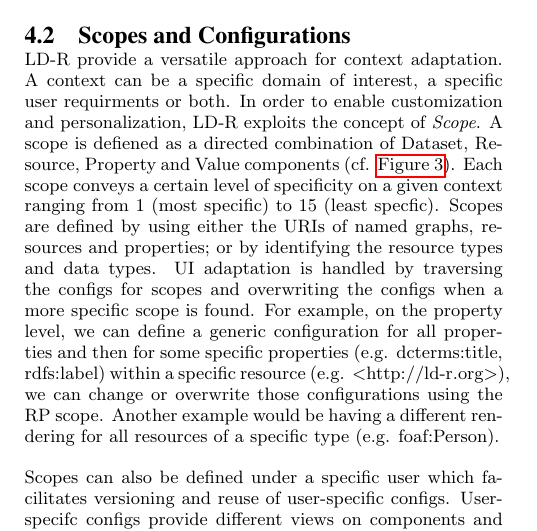
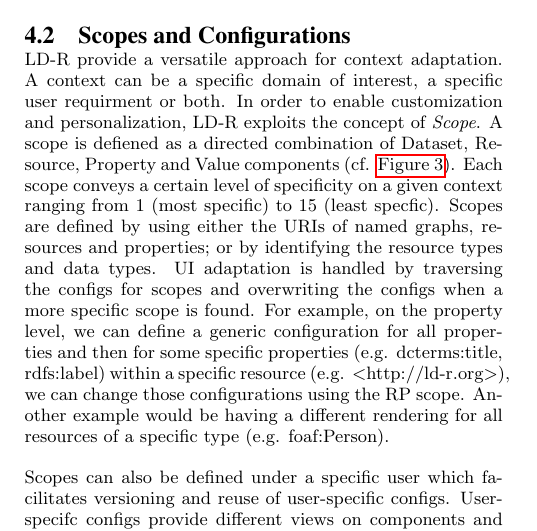
Before and after one commit to ali1k/ld-r-papers, a LaTeX paper (ldr.tex): part of one column of page 3 of 5, cut so that both start at the same text. Compiled offline with pdfLaTeX.

Commit message:
started system

```diff
--- a/ldr.tex
+++ b/ldr.tex
@@ -180,13 +180,13 @@ This architectural style minimizes the redeploying of the entire application whe
 \end{figure}
 
 LD-R provide a versatile approach for context adaptation.
-A context can be a specific domain of interest, a specific user requirments or both.
+A context can be a specific domain of interest, a specific user requirment or both.
 In order to enable customization and personalization, LD-R exploits the concept of \emph{Scope}.
 A scope is defiened as a directed combination of Dataset, Resource, Property and Value components (cf. \autoref{fig:scopes}).
 Each scope conveys a certain level of specificity on a given context ranging from 1 (most specific) to 15 (least specfic).
 Scopes are defined by using either the URIs of named graphs, resources and properties; or by identifying the resource types and data types.
 UI adaptation is handled by traversing the configs for scopes and overwriting the configs when a more specific scope is found.
-For example, on the property level, we can define a generic configuration for all properties and then for some specific properties (e.g. dcterms:title, rdfs:label) within a specific resource (e.g. <http://ld-r.org>), we can change or overwrite those configurations using the RP scope.
+For example, on the property level, we can define a generic configuration for all properties and then for some specific properties (e.g. dcterms:title, rdfs:label) within a specific resource (e.g. <http://ld-r.org>), we can change those configurations using the RP scope.
 Another example would be having a different rendering for all resources of a specific type (e.g. foaf:Person).
 
 Scopes can also be defined under a specific user which facilitates versioning and reuse of user-specific configs.
```
Also changed, not shown: ldr.pdf.
